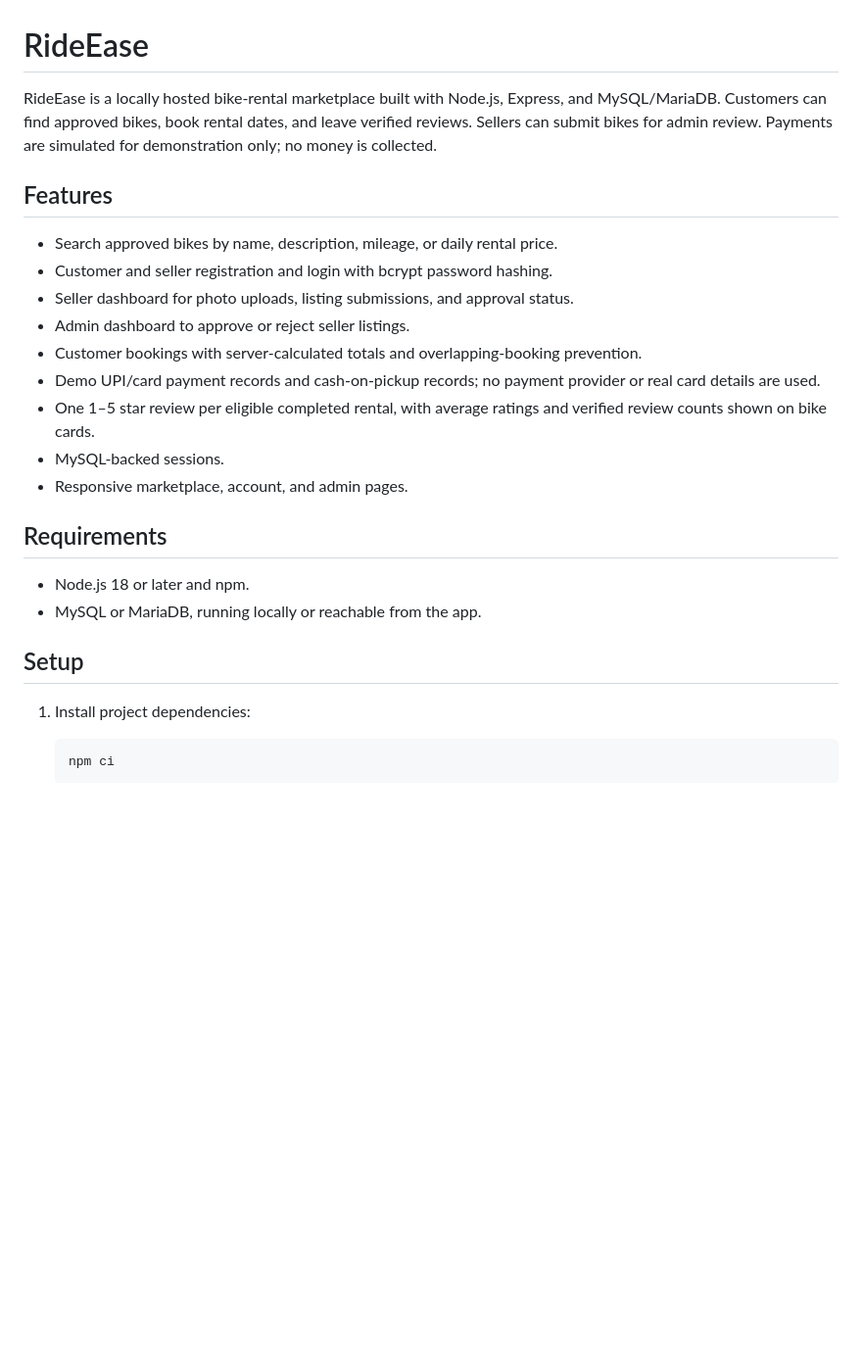
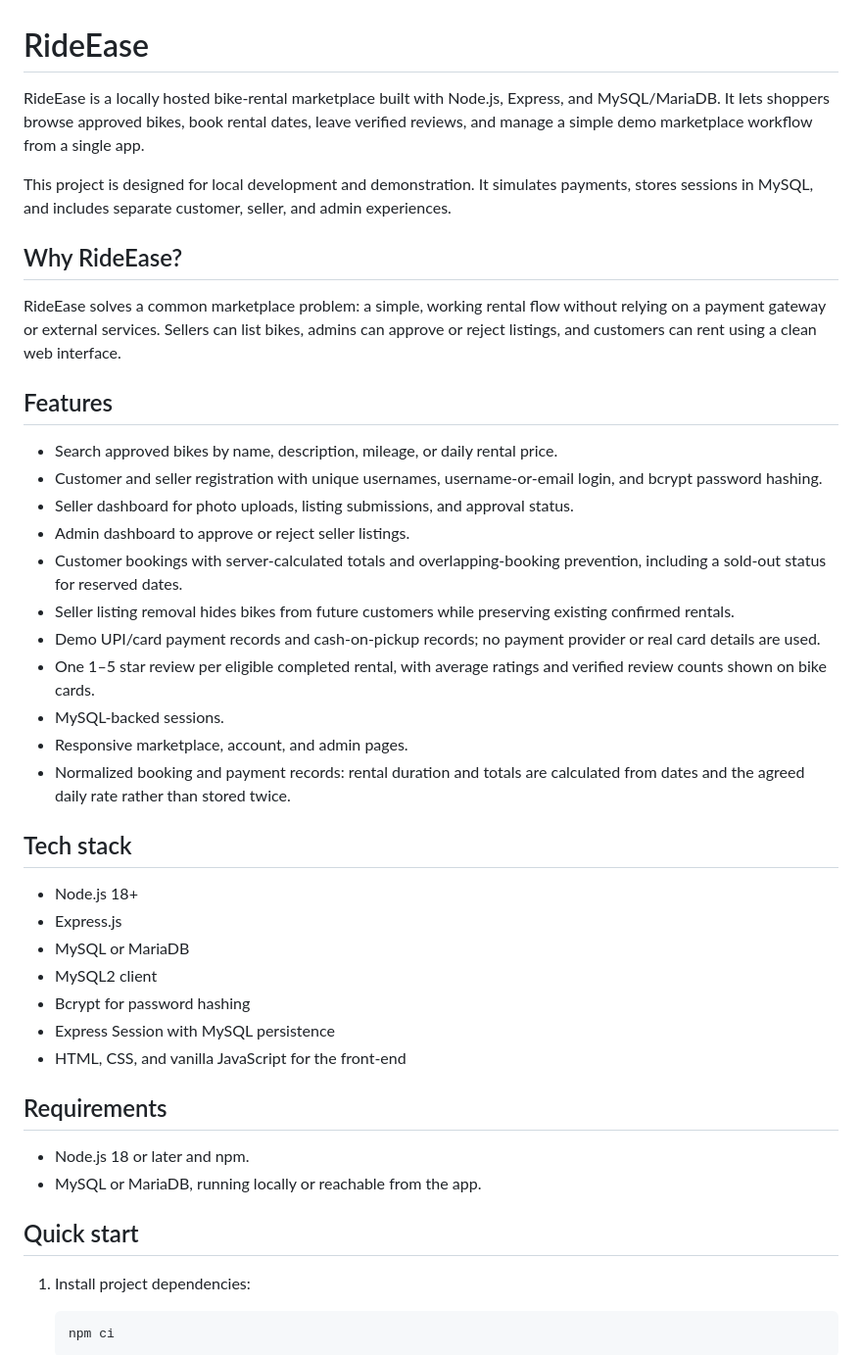
Before and after one commit to Shraddhak07/RideEase, a Markdown page: README.md, the part around one of its changes. Shown at 98% size. Rendered like a GitHub page; blank space fills up the shorter version.

Commit message:
docs: update project README

```diff
--- a/README.md
+++ b/README.md
@@ -1,31 +1,57 @@
 # RideEase
 
 RideEase is a locally hosted bike-rental marketplace built with Node.js,
-Express, and MySQL/MariaDB. Customers can find approved bikes, book rental
-dates, and leave verified reviews. Sellers can submit bikes for admin review.
-Payments are simulated for demonstration only; no money is collected.
+Express, and MySQL/MariaDB. It lets shoppers browse approved bikes, book
+rental dates, leave verified reviews, and manage a simple demo marketplace
+workflow from a single app.
+
+This project is designed for local development and demonstration. It simulates
+payments, stores sessions in MySQL, and includes separate customer, seller, and
+admin experiences.
+
+## Why RideEase?
+
+RideEase solves a common marketplace problem: a simple, working rental flow
+without relying on a payment gateway or external services. Sellers can list
+bikes, admins can approve or reject listings, and customers can rent using a
+clean web interface.
 
 ## Features
 
 - Search approved bikes by name, description, mileage, or daily rental price.
-- Customer and seller registration and login with bcrypt password hashing.
+- Customer and seller registration with unique usernames, username-or-email
+  login, and bcrypt password hashing.
 - Seller dashboard for photo uploads, listing submissions, and approval status.
 - Admin dashboard to approve or reject seller listings.
 - Customer bookings with server-calculated totals and overlapping-booking
-  prevention.
+  prevention, including a sold-out status for reserved dates.
+- Seller listing removal hides bikes from future customers while preserving
+  existing confirmed rentals.
 - Demo UPI/card payment records and cash-on-pickup records; no payment provider
   or real card details are used.
 - One 1–5 star review per eligible completed rental, with average ratings and
   verified review counts shown on bike cards.
 - MySQL-backed sessions.
 - Responsive marketplace, account, and admin pages.
+- Normalized booking and payment records: rental duration and totals are
+  calculated from dates and the agreed daily rate rather than stored twice.
+
+## Tech stack
+
+- Node.js 18+
+- Express.js
+- MySQL or MariaDB
+- MySQL2 client
+- Bcrypt for password hashing
+- Express Session with MySQL persistence
+- HTML, CSS, and vanilla JavaScript for the front-end
 
 ## Requirements
 
 - Node.js 18 or later and npm.
 - MySQL or MariaDB, running locally or reachable from the app.
 
-## Setup
+## Quick start
 
 1. Install project dependencies:
 
```
Also changed, not shown: other parts of README.md (+31 -7 lines).
